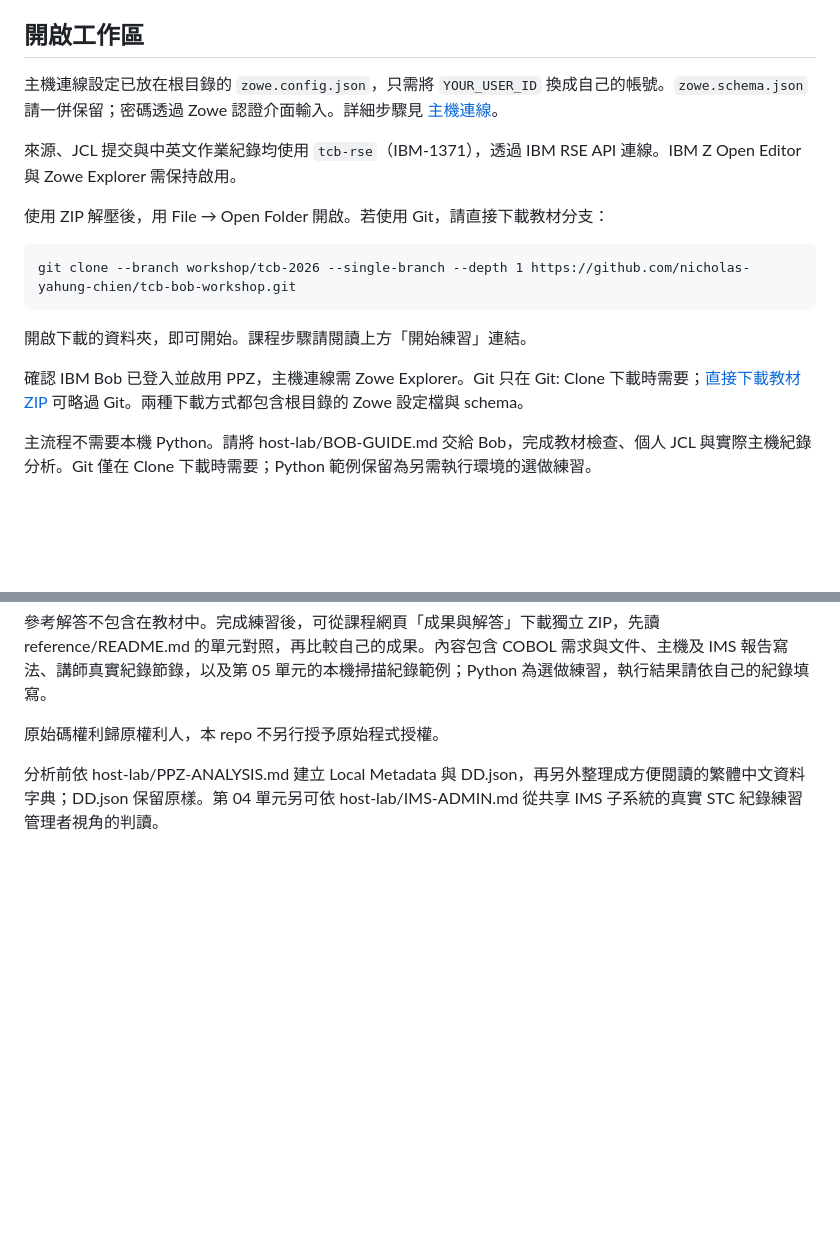
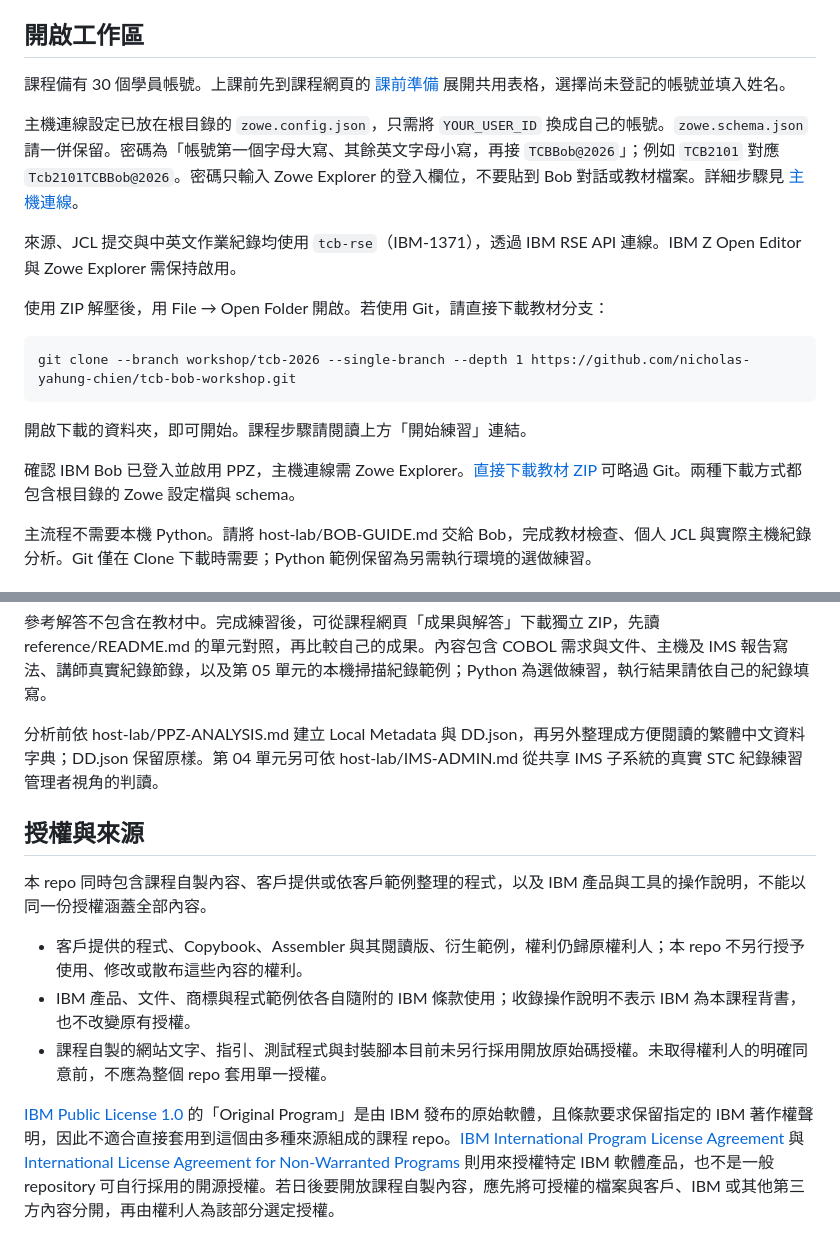
Before and after one commit to nicholas-yahung-chien/tcb-bob-workshop, a Markdown page: README.md, 2 parts joined by grey strips. GitHub-like rendering; blank space fills up the shorter version.

Commit message:
Align README with current workshop and license scope

```diff
--- a/README.md
+++ b/README.md
@@ -6,7 +6,9 @@
 
 ## 開啟工作區
 
-主機連線設定已放在根目錄的 `zowe.config.json`，只需將 `YOUR_USER_ID` 換成自己的帳號。`zowe.schema.json` 請一併保留；密碼透過 Zowe 認證介面輸入。詳細步驟見 [主機連線](host-lab/CONNECTION.md)。
+課程備有 30 個學員帳號。上課前先到課程網頁的 [課前準備](https://nicholas-yahung-chien.github.io/tcb-bob-workshop/workshops/tcb/00-setup.html#account-registration) 展開共用表格，選擇尚未登記的帳號並填入姓名。
+
+主機連線設定已放在根目錄的 `zowe.config.json`，只需將 `YOUR_USER_ID` 換成自己的帳號。`zowe.schema.json` 請一併保留。密碼為「帳號第一個字母大寫、其餘英文字母小寫，再接 `TCBBob@2026`」；例如 `TCB2101` 對應 `Tcb2101TCBBob@2026`。密碼只輸入 Zowe Explorer 的登入欄位，不要貼到 Bob 對話或教材檔案。詳細步驟見 [主機連線](host-lab/CONNECTION.md)。
 
 來源、JCL 提交與中英文作業紀錄均使用 `tcb-rse`（IBM-1371），透過 IBM RSE API 連線。IBM Z Open Editor 與 Zowe Explorer 需保持啟用。
 
@@ -18,7 +20,7 @@ git clone --branch workshop/tcb-2026 --single-branch --depth 1 https://github.co
 
 開啟下載的資料夾，即可開始。課程步驟請閱讀上方「開始練習」連結。
 
-確認 IBM Bob 已登入並啟用 PPZ，主機連線需 Zowe Explorer。Git 只在 Git: Clone 下載時需要；[直接下載教材 ZIP](https://github.com/nicholas-yahung-chien/tcb-bob-workshop/releases/latest/download/tcb-workshop.zip) 可略過 Git。兩種下載方式都包含根目錄的 Zowe 設定檔與 schema。
+確認 IBM Bob 已登入並啟用 PPZ，主機連線需 Zowe Explorer。[直接下載教材 ZIP](https://github.com/nicholas-yahung-chien/tcb-bob-workshop/releases/latest/download/tcb-workshop.zip) 可略過 Git。兩種下載方式都包含根目錄的 Zowe 設定檔與 schema。
 
 主流程不需要本機 Python。請將 host-lab/BOB-GUIDE.md 交給 Bob，完成教材檢查、個人 JCL 與實際主機紀錄分析。Git 僅在 Clone 下載時需要；Python 範例保留為另需執行環境的選做練習。
 
@@ -54,6 +56,14 @@ git clone --branch workshop/tcb-2026 --single-branch --depth 1 https://github.co
 
 參考解答不包含在教材中。完成練習後，可從課程網頁「成果與解答」下載獨立 ZIP，先讀 reference/README.md 的單元對照，再比較自己的成果。內容包含 COBOL 需求與文件、主機及 IMS 報告寫法、講師真實紀錄節錄，以及第 05 單元的本機掃描紀錄範例；Python 為選做練習，執行結果請依自己的紀錄填寫。
 
-原始碼權利歸原權利人，本 repo 不另行授予原始程式授權。
+分析前依 host-lab/PPZ-ANALYSIS.md 建立 Local Metadata 與 DD.json，再另外整理成方便閱讀的繁體中文資料字典；DD.json 保留原樣。第 04 單元另可依 host-lab/IMS-ADMIN.md 從共享 IMS 子系統的真實 STC 紀錄練習管理者視角的判讀。
 
-分析前依 host-lab/PPZ-ANALYSIS.md 建立 Local Metadata 與 DD.json，再另外整理成方便閱讀的繁體中文資料字典；DD.json 保留原樣。第 04 單元另可依 host-lab/IMS-ADMIN.md 從共享 IMS 子系統的真實 STC 紀錄練習管理者視角的判讀。
+## 授權與來源
+
+本 repo 同時包含課程自製內容、客戶提供或依客戶範例整理的程式，以及 IBM 產品與工具的操作說明，不能以同一份授權涵蓋全部內容。
+
+- 客戶提供的程式、Copybook、Assembler 與其閱讀版、衍生範例，權利仍歸原權利人；本 repo 不另行授予使用、修改或散布這些內容的權利。
+- IBM 產品、文件、商標與程式範例依各自隨附的 IBM 條款使用；收錄操作說明不表示 IBM 為本課程背書，也不改變原有授權。
+- 課程自製的網站文字、指引、測試程式與封裝腳本目前未另行採用開放原始碼授權。未取得權利人的明確同意前，不應為整個 repo 套用單一授權。
+
+[IBM Public License 1.0](https://public.dhe.ibm.com/systems/support/system_x_pdf/l_tstd_9ubsml_lenovo_notices.pdf) 的「Original Program」是由 IBM 發布的原始軟體，且條款要求保留指定的 IBM 著作權聲明，因此不適合直接套用到這個由多種來源組成的課程 repo。[IBM International Program License Agreement](https://www.ibm.com/support/pages/ibm-international-program-license-agreement-1) 與 [International License Agreement for Non-Warranted Programs](https://www.ibm.com/docs/en/i/7.4.0?topic=order-software-licensing-documents) 則用來授權特定 IBM 軟體產品，也不是一般 repository 可自行採用的開源授權。若日後要開放課程自製內容，應先將可授權的檔案與客戶、IBM 或其他第三方內容分開，再由權利人為該部分選定授權。
```
